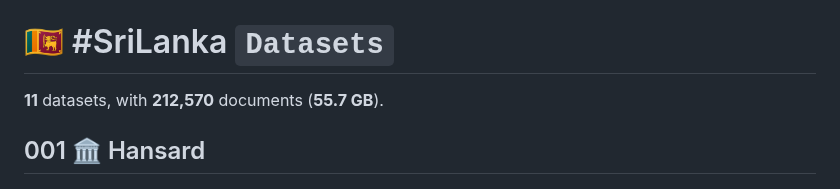
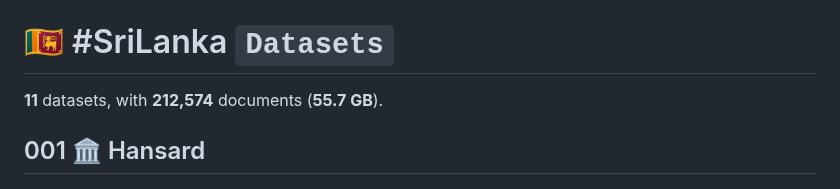
Before and after one commit to nuuuwan/lk_datasets, a Markdown page: README.md, the part around one of its changes. Drawn GitHub-style.

```diff
--- a/README.md
+++ b/README.md
@@ -1,6 +1,6 @@
 # 🇱🇰 #SriLanka `Datasets`
 
-**11** datasets, with **212,570** documents (**55.7 GB**).
+**11** datasets, with **212,574** documents (**55.7 GB**).
 
 ## 001 🏛️ Hansard
 
```
Also changed, not shown: other parts of README.md (+8 -8 lines).
